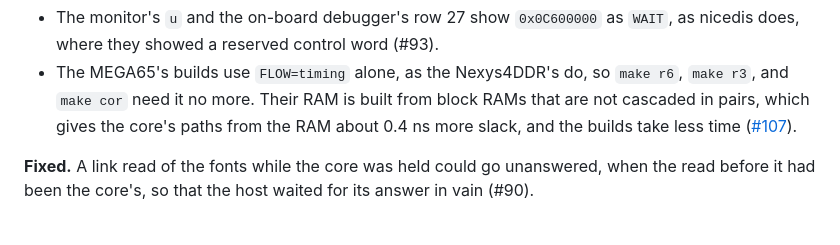
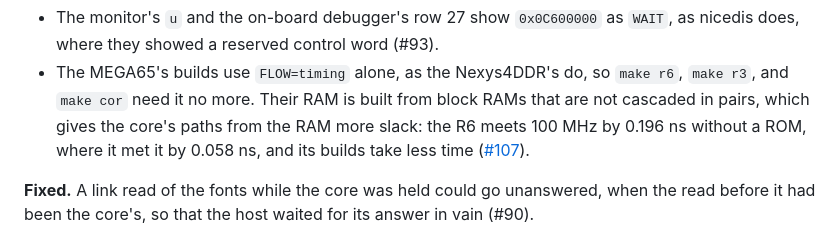
Before and after one commit to MJoergen/NiceMonMEGA65, a Markdown page: doc/RELEASE_NOTES.md, the part around the change. Rendered like a GitHub page.

Commit message:
Give the RAM's gain in slack in the V2.0 notes
The notes said about 0.4 ns, the margin that issue #107 measured with
a clock uncertainty. The bump's build shows 0.196 ns against 0.058 ns,
so the notes give those figures.

Co-Authored-By: Claude Opus 5.5 <noreply@anthropic.com>

```diff
--- a/doc/RELEASE_NOTES.md
+++ b/doc/RELEASE_NOTES.md
@@ -89,7 +89,8 @@ nice_cpu's `RC01` and `RC03` have no tag here.
 - The MEGA65's builds use `FLOW=timing` alone, as the Nexys4DDR's do,
   so `make r6`, `make r3`, and `make cor` need it no more. Their RAM is
   built from block RAMs that are not cascaded in pairs, which gives the
-  core's paths from the RAM about 0.4 ns more slack, and the builds
+  core's paths from the RAM more slack: the R6 meets 100 MHz by
+  0.196 ns without a ROM, where it met it by 0.058 ns, and its builds
   take less time
   ([#107](https://github.com/MJoergen/NiceMonMEGA65/issues/107)).
 
```
